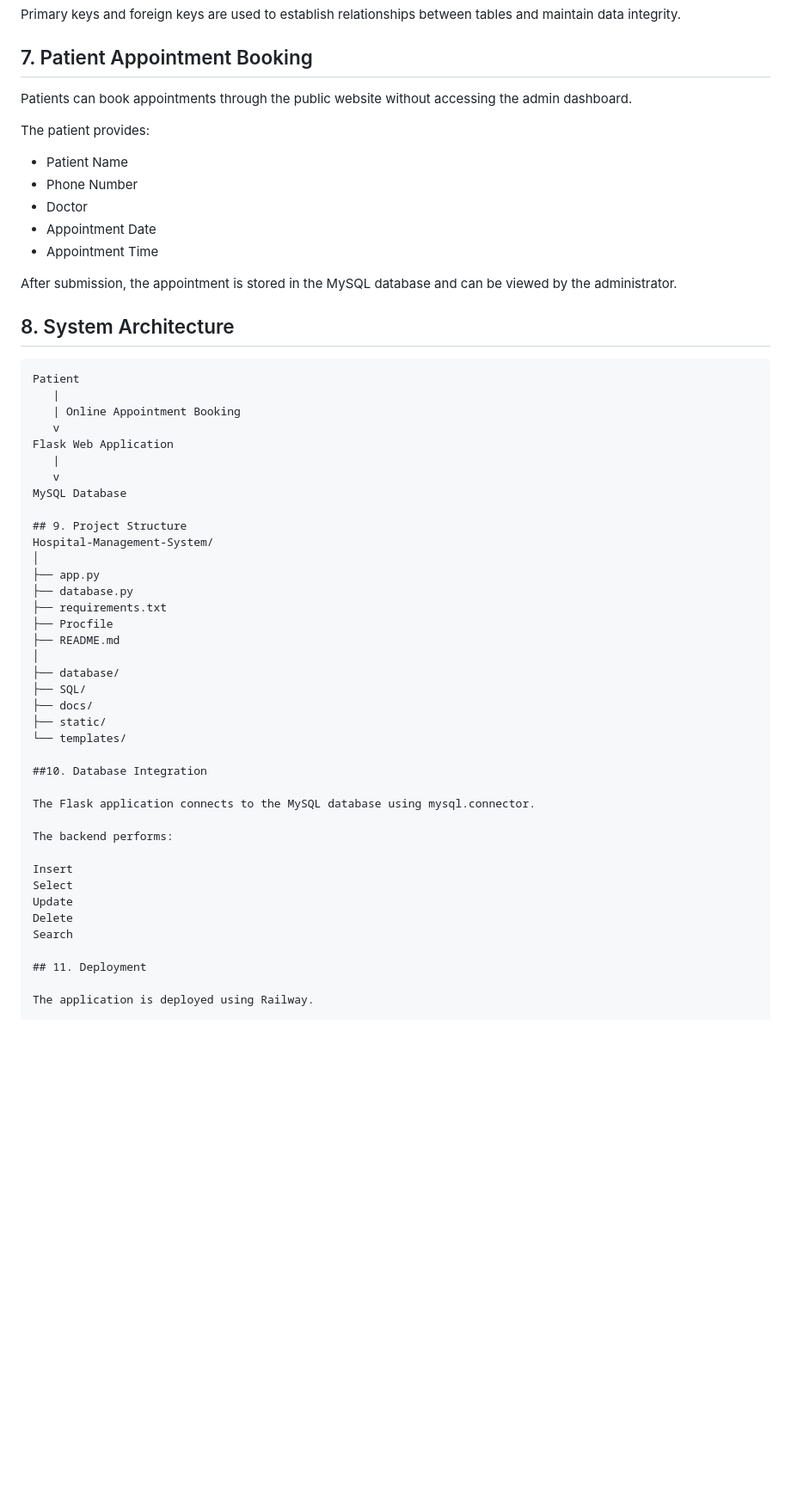
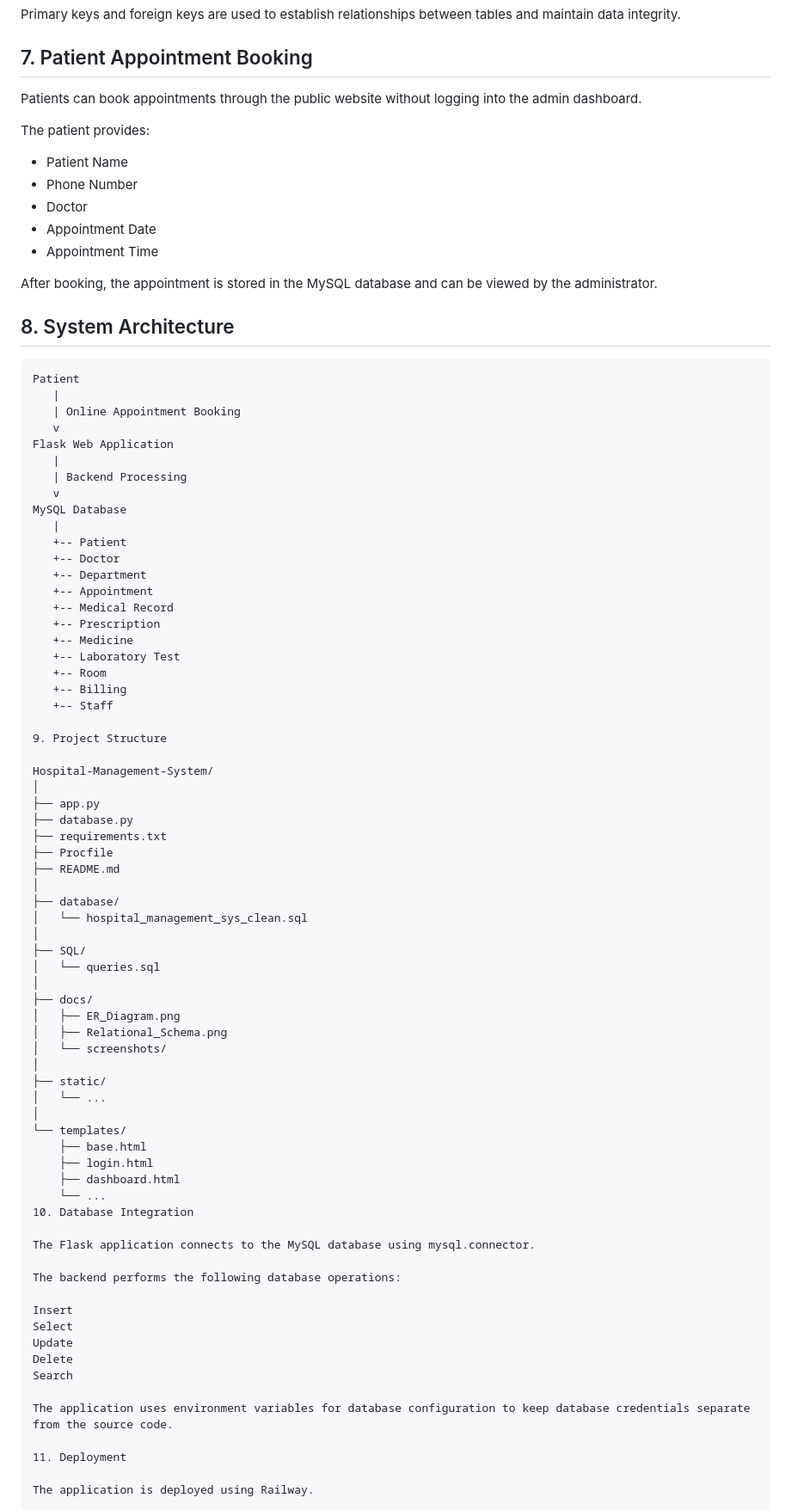
Before and after one commit to varshinimattam14-ctrl/Hospital-Management-System, a Markdown page: README.md, the part around one of its changes. Shown at 86% size. GitHub-like rendering; blank space fills up the shorter version.

Commit message:
Revise README for clarity and additional details
Updated various sections to enhance clarity and detail, including objectives, features, and project structure.

```diff
--- a/README.md
+++ b/README.md
@@ -97,7 +106,7 @@ Primary keys and foreign keys are used to establish relationships between tables
 
 ## 7. Patient Appointment Booking
 
-Patients can book appointments through the public website without accessing the admin dashboard.
+Patients can book appointments through the public website without logging into the admin dashboard.
 
 The patient provides:
 
@@ -107,7 +116,7 @@ The patient provides:
 - Appointment Date
 - Appointment Time
 
-After submission, the appointment is stored in the MySQL database and can be viewed by the administrator.
+After booking, the appointment is stored in the MySQL database and can be viewed by the administrator.
 
 ## 8. System Architecture
 
@@ -118,10 +127,24 @@ Patient
    v
 Flask Web Application
    |
+   | Backend Processing
    v
 MySQL Database
+   |
+   +-- Patient
+   +-- Doctor
+   +-- Department
+   +-- Appointment
+   +-- Medical Record
+   +-- Prescription
+   +-- Medicine
+   +-- Laboratory Test
+   +-- Room
+   +-- Billing
+   +-- Staff
 
-## 9. Project Structure
+9. Project Structure
+
 Hospital-Management-System/
 │
 ├── app.py
@@ -131,16 +154,29 @@ Hospital-Management-System/
 ├── README.md
 │
 ├── database/
+│   └── hospital_management_sys_clean.sql
+│
 ├── SQL/
+│   └── queries.sql
+│
 ├── docs/
+│   ├── ER_Diagram.png
+│   ├── Relational_Schema.png
+│   └── screenshots/
+│
 ├── static/
+│   └── ...
+│
 └── templates/
-
-##10. Database Integration
+    ├── base.html
+    ├── login.html
+    ├── dashboard.html
+    └── ...
+10. Database Integration
 
 The Flask application connects to the MySQL database using mysql.connector.
 
-The backend performs:
+The backend performs the following database operations:
 
 Insert
 Select
@@ -148,7 +184,9 @@ Update
 Delete
 Search
 
-## 11. Deployment
+The application uses environment variables for database configuration to keep database credentials separate from the source code.
+
+11. Deployment
 
 The application is deployed using Railway.
 
```
Also changed, not shown: other parts of README.md (+19 -9 lines).
